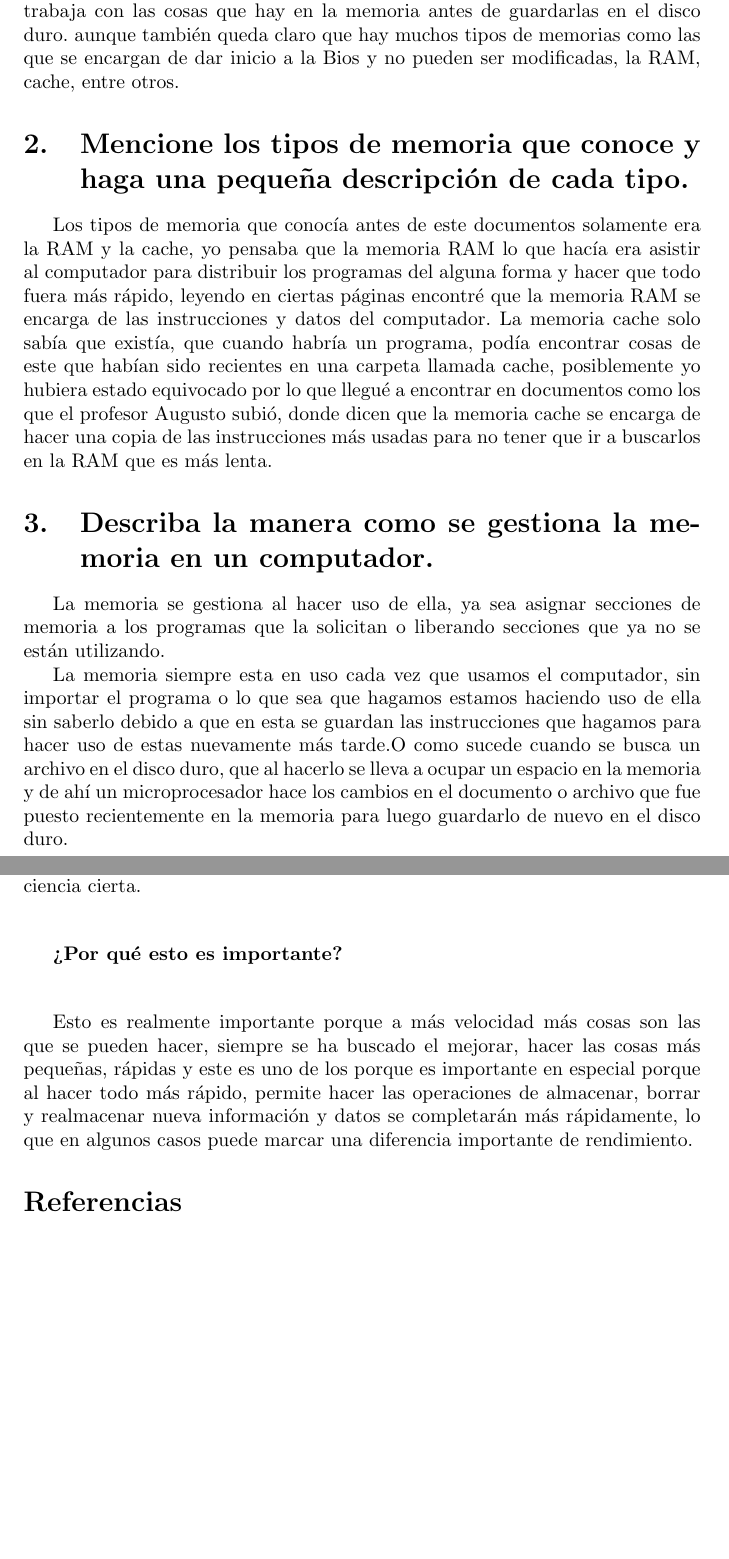
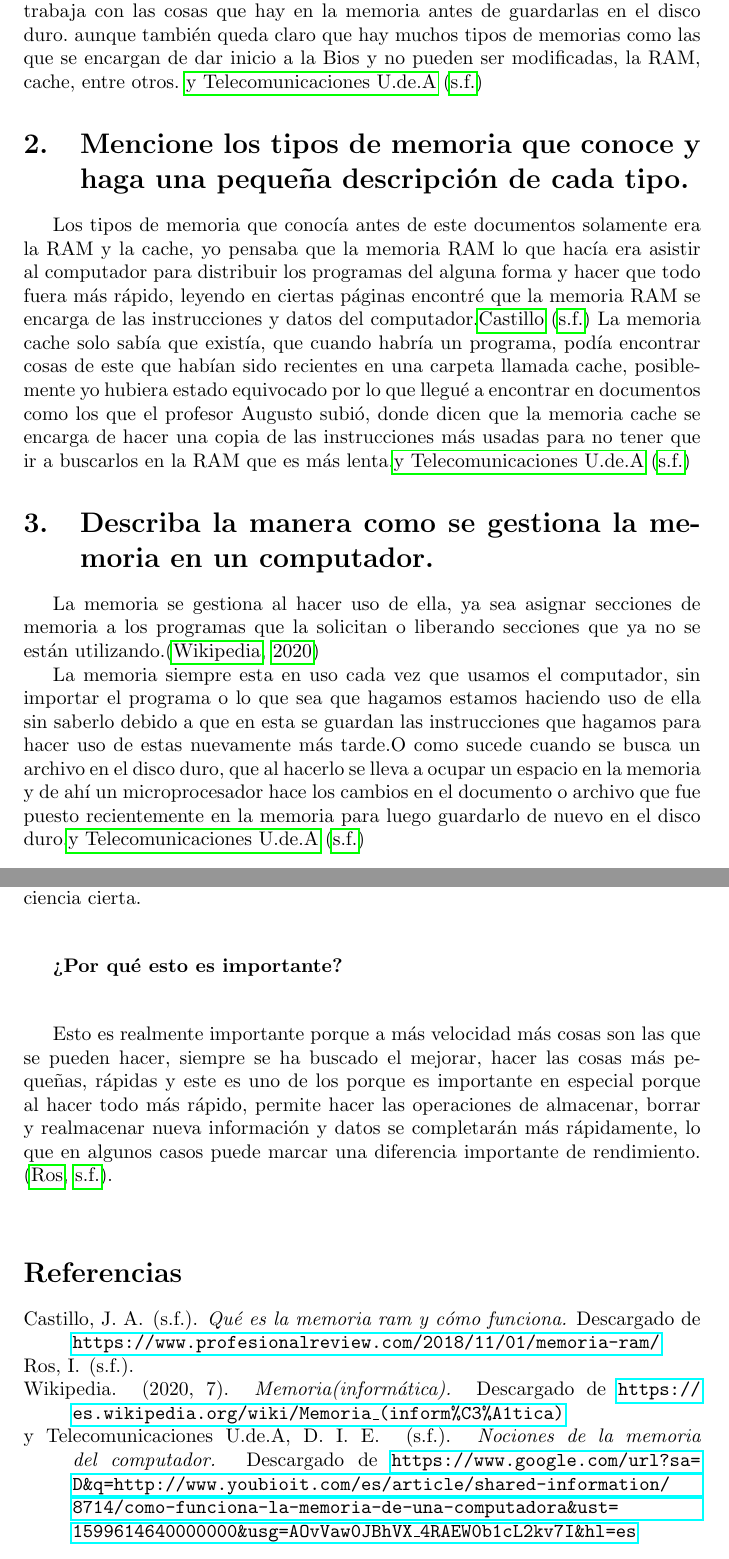
Before and after one commit to Calabazo/Primer, a LaTeX document (main.tex, which reads references.bib): two parts of pages 3 and 4 of 4, joined at a grey line, cut so that both start at the same text, the shorter picture padded with empty space. Compiled offline with pdfLaTeX.

Commit message:
El final

```diff
--- a/main.tex
+++ b/main.tex
@@ -3,8 +3,10 @@
 \usepackage[spanish]{babel}
 \usepackage{listings}
 \usepackage{graphicx}
-\graphicspath{ {images/} }
-\usepackage{cite}
+\usepackage{hyperref}
+
+\usepackage[natbibapa]{apacite} % to enable '\citet' and '\citep' macros
+\bibliographystyle{apacite}
 
 \begin{document}
 
@@ -47,22 +49,22 @@ Desde mi perspectiva, lo que he aprendido con los años y la ayuda de este docum
 que este tiene, no puedo decir que haya alguna debido a que todas están hechas para trabajar en un conjunto según lo que yo pienso y eso es lo que me parece realmente
 increíble en los computadores y máquinas.
 La memoria diría que es el lugar donde se trabajan las cosas, donde el microprocesador trabaja con las cosas que hay en la memoria antes de guardarlas en el disco duro.
-aunque también queda claro que hay muchos tipos de memorias como las que se encargan de dar inicio a la Bios y no pueden ser modificadas, la RAM, cache, entre otros.
+aunque también queda claro que hay muchos tipos de memorias como las que se encargan de dar inicio a la Bios y no pueden ser modificadas, la RAM, cache, entre otros. \cite{Tame}
 
 \section{Mencione los tipos de memoria que conoce y haga una pequeña descripción de cada tipo.} \label{contenido}
 Los tipos de memoria que conocía antes de este documentos solamente era la RAM y la cache, yo pensaba que la memoria RAM lo que hacía era asistir al computador para
 distribuir los programas del alguna forma y hacer que todo fuera más rápido, leyendo en ciertas páginas encontré que la memoria RAM se encarga de las instrucciones y
-datos del computador.
+datos del computador.\cite{Ram}
 La memoria cache solo sabía que existía, que cuando habría un programa, podía encontrar cosas de este que habían sido recientes en una carpeta llamada cache,
 posiblemente yo hubiera estado equivocado por lo que llegué a encontrar en documentos como los que el profesor Augusto subió, donde dicen que la memoria
-cache se encarga de hacer una copia de las instrucciones más usadas para no tener que ir a buscarlos en la RAM que es más lenta.
+cache se encarga de hacer una copia de las instrucciones más usadas para no tener que ir a buscarlos en la RAM que es más lenta.\cite{Tame}
 
 
 \section{Describa la manera como se gestiona la memoria en un computador.}
 %
-La memoria se gestiona al hacer uso de ella, ya sea asignar secciones de memoria a los programas que la solicitan o liberando secciones que ya no se están utilizando.
+La memoria se gestiona al hacer uso de ella, ya sea asignar secciones de memoria a los programas que la solicitan o liberando secciones que ya no se están utilizando.\citep{Wikime}
 
-La memoria siempre esta en uso cada vez que usamos el computador, sin importar el programa o lo que sea que hagamos estamos haciendo uso de ella sin saberlo debido a que en esta se guardan las instrucciones que hagamos para hacer uso de estas nuevamente más tarde.O como sucede cuando se busca un archivo en el disco duro, que al hacerlo se lleva a ocupar un espacio en la memoria y de ahí un microprocesador hace los cambios en el documento o archivo que fue puesto recientemente en la memoria para luego guardarlo de nuevo en el disco duro.
+La memoria siempre esta en uso cada vez que usamos el computador, sin importar el programa o lo que sea que hagamos estamos haciendo uso de ella sin saberlo debido a que en esta se guardan las instrucciones que hagamos para hacer uso de estas nuevamente más tarde.O como sucede cuando se busca un archivo en el disco duro, que al hacerlo se lleva a ocupar un espacio en la memoria y de ahí un microprocesador hace los cambios en el documento o archivo que fue puesto recientemente en la memoria para luego guardarlo de nuevo en el disco duro.\cite{Tame}
 
 
 
@@ -79,8 +81,10 @@ Hay formulas en las que se habla sobre estos dos términos y dicen que el que ob
         \textbf{¿Por qué esto es importante?}
 
     \vspace{0.8cm}
-    Esto es realmente importante porque a más velocidad más cosas son las que se pueden hacer, siempre se ha buscado el mejorar, hacer las cosas más pequeñas, rápidas y este es uno de los porque es importante en especial porque al hacer todo más rápido, permite hacer las  operaciones de almacenar, borrar y realmacenar nueva información y datos se completarán más rápidamente, lo que en algunos casos puede marcar una diferencia importante de rendimiento.
-\bibliographystyle{IEEEtran}
-\bibliography{references}
+    Esto es realmente importante porque a más velocidad más cosas son las que se pueden hacer, siempre se ha buscado el mejorar, hacer las cosas más pequeñas, rápidas y este es uno de los porque es importante en especial porque al hacer todo más rápido, permite hacer las  operaciones de almacenar, borrar y realmacenar nueva información y datos se completarán más rápidamente, lo que en algunos casos puede marcar una diferencia importante de rendimiento. \citep{RAMLA}.
+\newline
+
+\medskip
+\bibliography{references.bib}
 
 \end{document}
--- a/references.bib
+++ b/references.bib
@@ -12,2 +5,4 @@
+    month   =   {11}
+    year    =   {2018}
 }
 
@@ -22,2 +10,7 @@
+    author    = "Wikipedia",
+    title     = "Memoria(informática)",
+    url       = "https://es.wikipedia.org/wiki/Memoria_(inform%C3%A1tica)",
+    month = {7},
+    year = {2020}
 }
 
@@ -30 +19,10 @@
+    author    = "Dep.de Ing. Electrónica y Telecomunicaciones U.de.A",
+    title     = "Nociones de la memoria del computador",
+    url       = "https://www.google.com/url?sa=D&q=http://www.youbioit.com/es/article/shared-information/8714/como-funciona-la-memoria-de-una-computadora&ust=1599614640000000&usg=AOvVaw0JBhVX_4RAEW0b1cL2kv7I&hl=es",
 }
+
+@misc{Ram,
+    author    = "José Antonio Castillo",
+    title     = "Qué es la memoria RAM y cómo funciona",
+    url       = "https://www.profesionalreview.com/2018/11/01/memoria-ram/",
+}
```
Also changed, not shown: Practica.pdf, references.bib (32 more changed lines), 1 other file.
